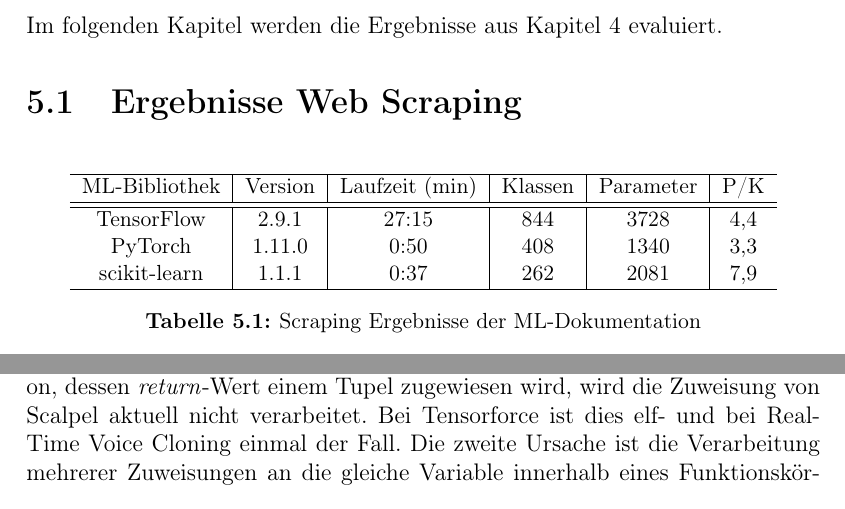
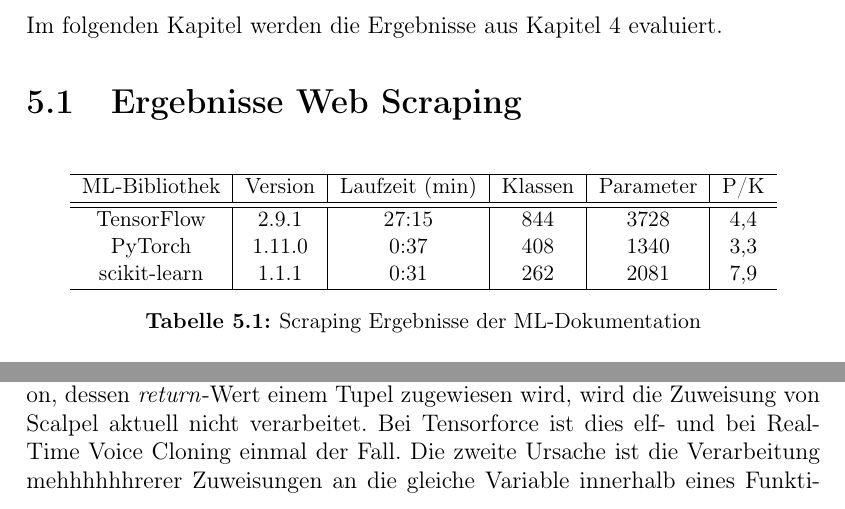
Before and after one commit to simisimon/ml-config-options, a LaTeX thesis (template/thesis.tex): two parts of pages 35 and 38 of 46, joined at a grey line, cut so that both start at the same text. Compiled offline with pdfLaTeX.

Commit message:
- thesis

```diff
--- a/template/thesis.tex
+++ b/template/thesis.tex
@@ -1054,8 +1054,8 @@
 ML-Bibliothek & Version & Laufzeit (min) & Klassen & Parameter & P/K\\
 \hline \hline
 TensorFlow & 2.9.1 & 27:15 & 844 & 3728 & 4,4\\  %26,3
-PyTorch & 1.11.0 & 0:50 & 408 & 1340 & 3,3 \\
-scikit-learn & 1.1.1 & 0:37 & 262 & 2081 & 7,9\\
+PyTorch & 1.11.0 & 0:37 & 408 & 1340 & 3,3 \\
+scikit-learn & 1.1.1 & 0:31 & 262 & 2081 & 7,9\\
 \hline
 \end{tabular}
 \caption{Scraping Ergebnisse der ML-Dokumentation} \label{scrapresults}
@@ -1192,7 +1192,7 @@
 Steht auf der rechten Seite der Zuweisung beispielsweise eine Funktion, dessen \textit{return}-Wert einem Tupel zugewiesen wird,
 wird die Zuweisung von Scalpel aktuell nicht verarbeitet.
 Bei Tensorforce ist dies elf- und bei Real-Time Voice Cloning einmal der Fall.
-Die zweite Ursache ist die Verarbeitung mehrerer Zuweisungen an die gleiche Variable innerhalb eines Funktionskörpers.
+Die zweite Ursache ist die Verarbeitung mehhhhhhrerer Zuweisungen an die gleiche Variable innerhalb eines Funktionskörpers.
 Scalpel gibt aktuell nur den letzten Zuweisungswert als möglichen Wert der Variable aus.
 Die vorherigen Zuweisungen des Funktionskörpers werden nicht ausgegeben.
 Neun weitere Zuweisungen von Tensorforce und zwei von Real-Time Voice Cloning werden dadurch nicht erkannt.\\
```
